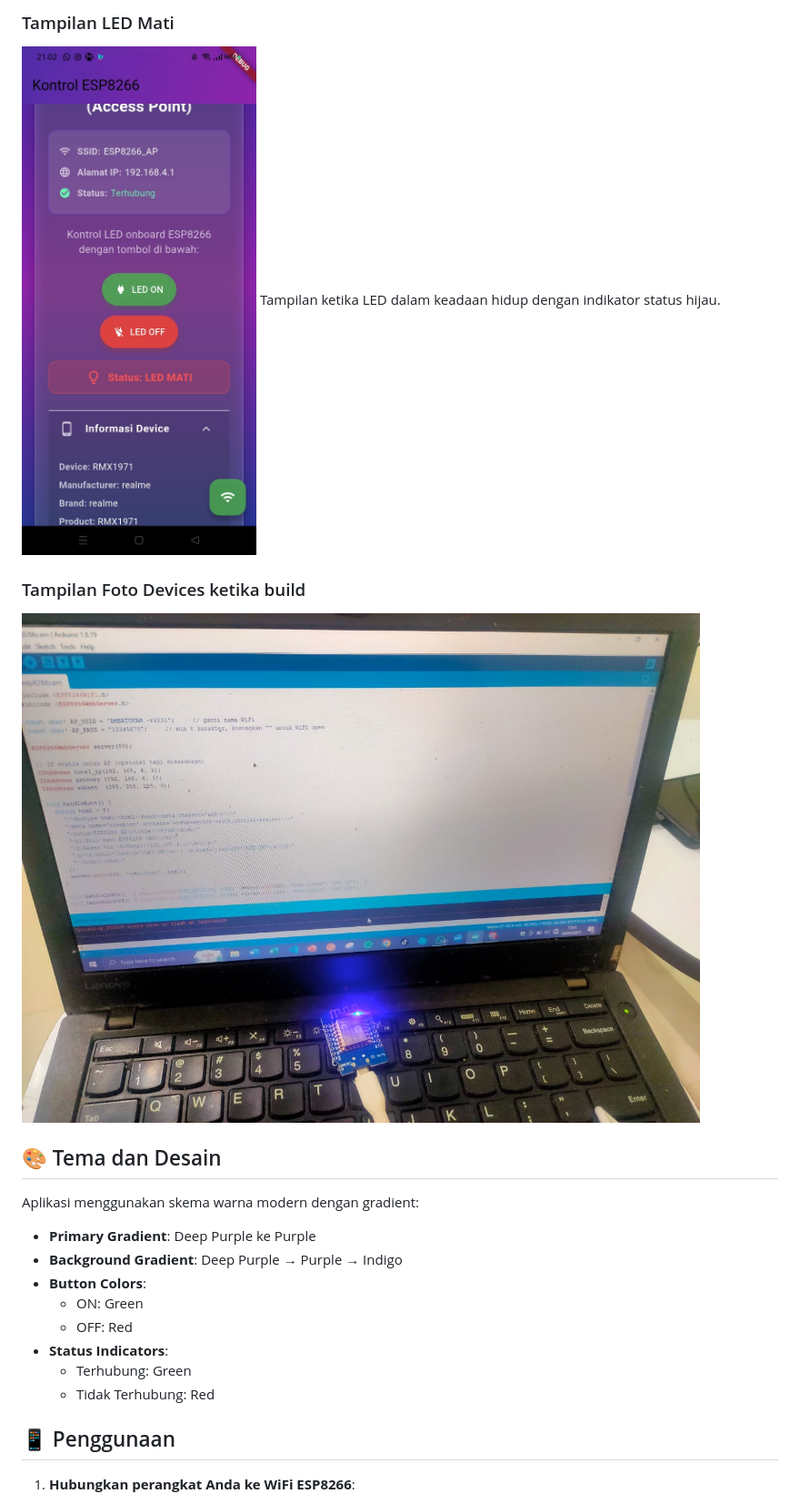
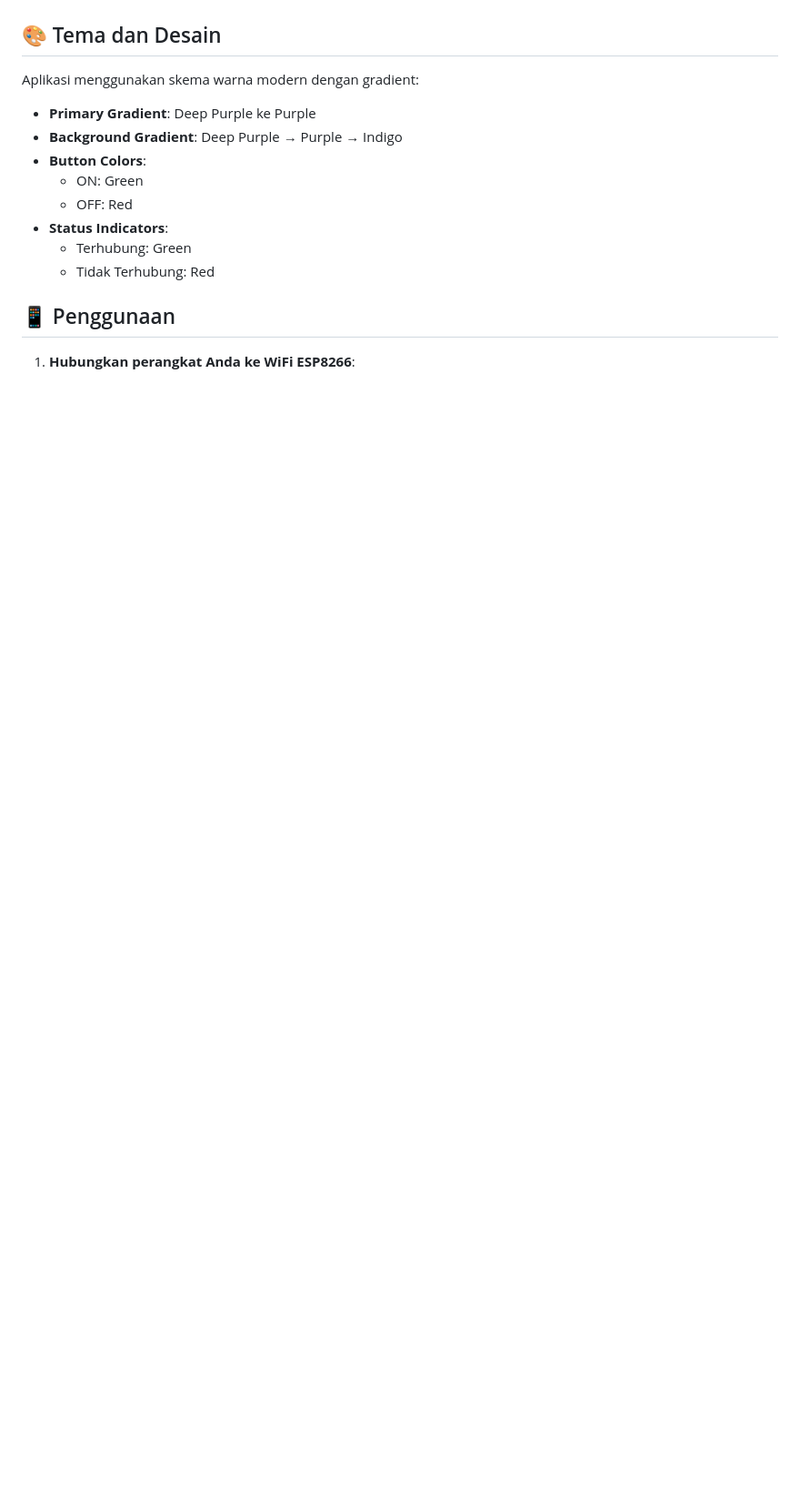
Before and after one commit to StevanusAndika/smart_hub_controller, a Markdown page: README.md, the part around one of its changes. Shown at 91% size. Rendered like a GitHub page; blank space fills up the shorter version.

```diff
--- a/README.md
+++ b/README.md
@@ -82,10 +88,5 @@ Tampilan ketika LED dalam keadaan mati dengan indikator status merah.
 
-### Tampilan LED Mati
-![LED nyala](lednyala.jpg)
-Tampilan ketika LED dalam keadaan hidup dengan indikator status hijau.
-
-### Tampilan Foto Devices ketika build
-![esp 8266](devices.jpg)
+</div>
 
 ## 🎨 Tema dan Desain
 
```
Also changed, not shown: other parts of README.md (+12 -8 lines).
